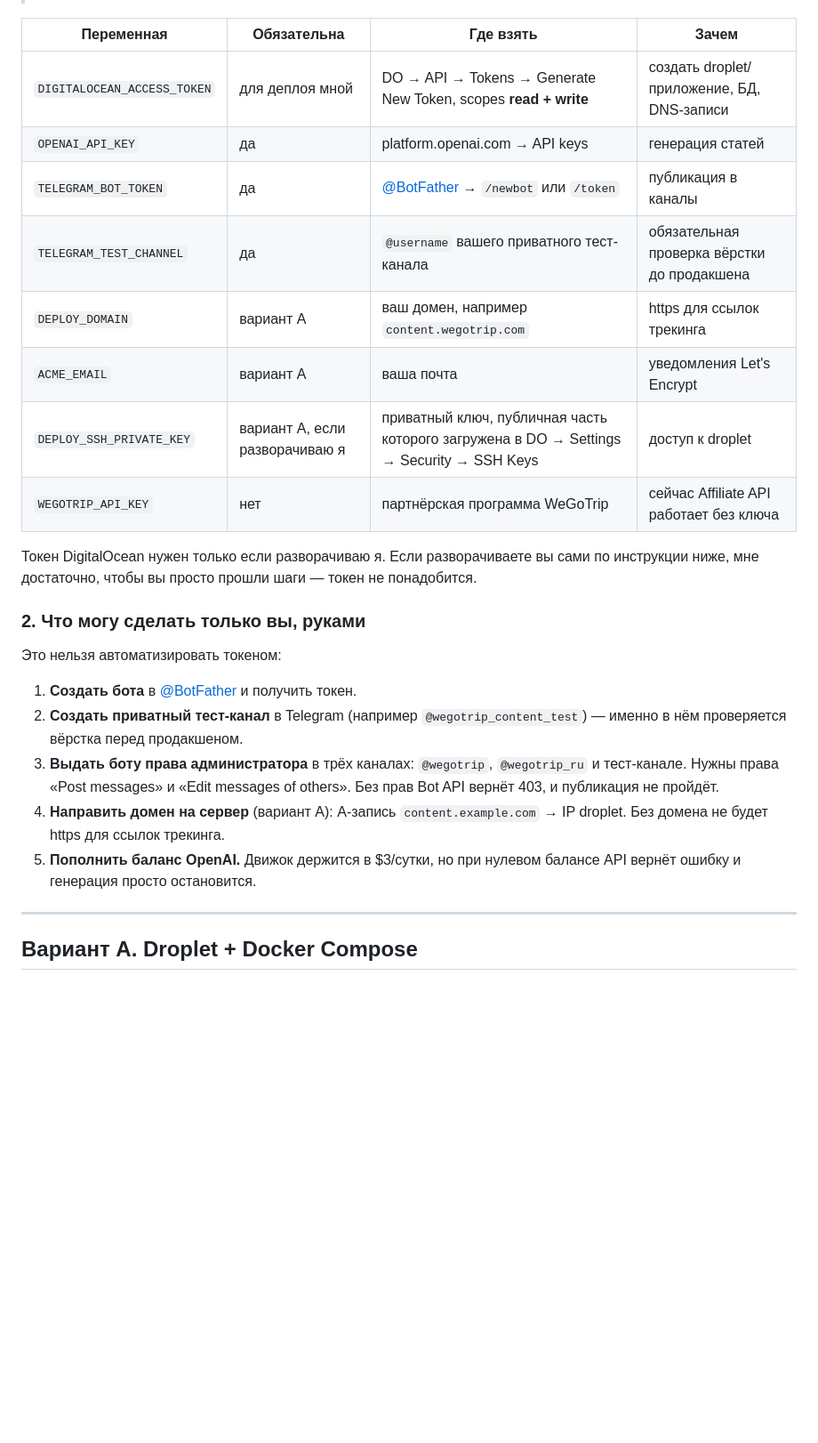
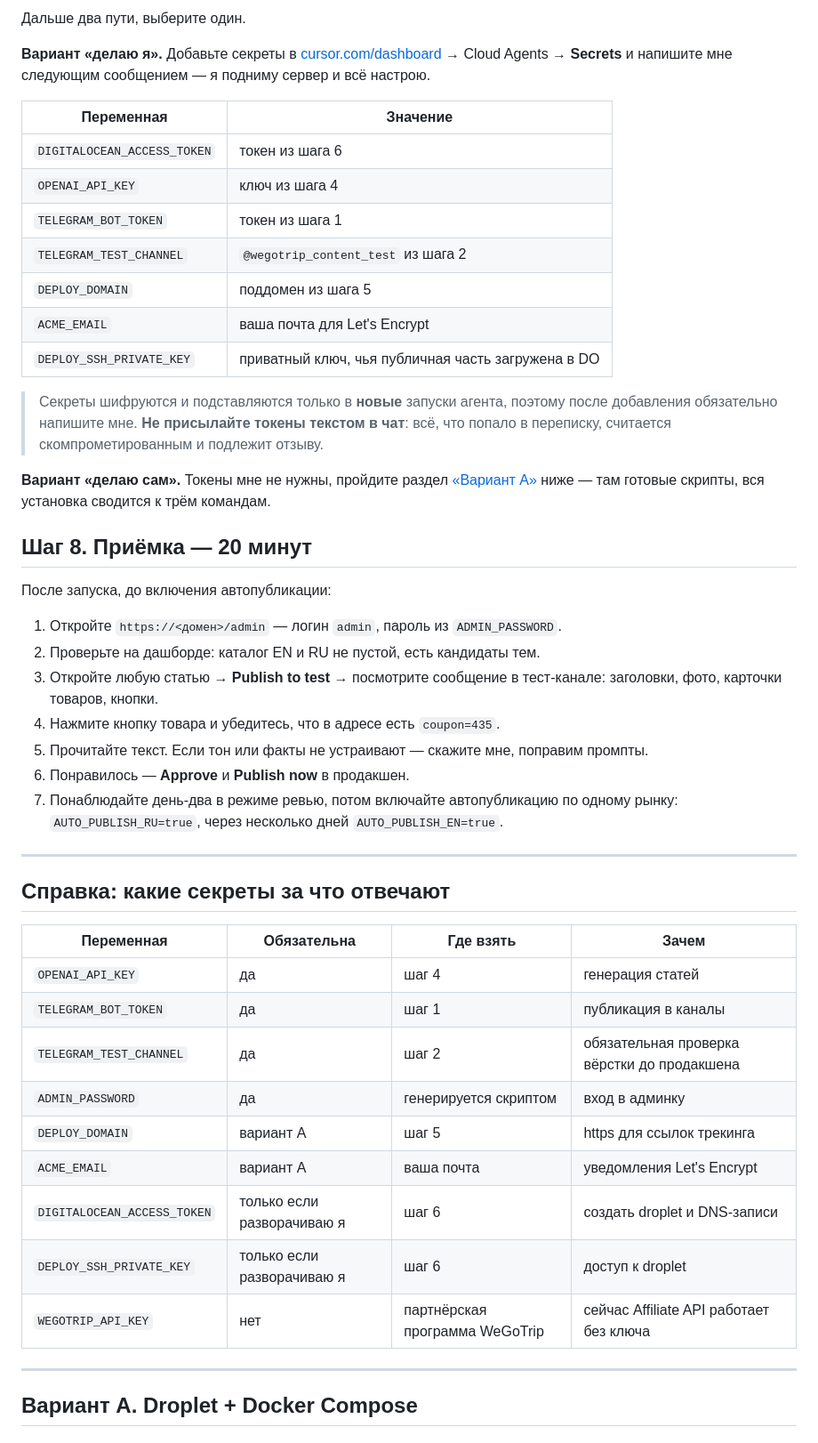
Before and after one commit to avgolovatyy-code/telegram-articles, a Markdown page: DEPLOY.md, the part around one of its changes. Shown at 89% size. Rendered like a GitHub page; blank space fills up the shorter version.

```diff
--- a/DEPLOY.md
+++ b/DEPLOY.md
@@ -33,32 +84,56 @@ Secrets** и добавьте переменные из таблицы ниже.
+Дальше два пути, выберите один.
+
+**Вариант «делаю я».** Добавьте секреты в
+[cursor.com/dashboard](https://cursor.com/dashboard) → Cloud Agents → **Secrets**
+и напишите мне следующим сообщением — я подниму сервер и всё настрою.
+
+| Переменная | Значение |
+| --- | --- |
+| `DIGITALOCEAN_ACCESS_TOKEN` | токен из шага 6 |
+| `OPENAI_API_KEY` | ключ из шага 4 |
+| `TELEGRAM_BOT_TOKEN` | токен из шага 1 |
+| `TELEGRAM_TEST_CHANNEL` | `@wegotrip_content_test` из шага 2 |
+| `DEPLOY_DOMAIN` | поддомен из шага 5 |
+| `ACME_EMAIL` | ваша почта для Let's Encrypt |
+| `DEPLOY_SSH_PRIVATE_KEY` | приватный ключ, чья публичная часть загружена в DO |
+
+> Секреты шифруются и подставляются только в **новые** запуски агента, поэтому после
+> добавления обязательно напишите мне. **Не присылайте токены текстом в чат**: всё, что
+> попало в переписку, считается скомпрометированным и подлежит отзыву.
+
+**Вариант «делаю сам».** Токены мне не нужны, пройдите раздел
+[«Вариант A»](#вариант-a-droplet--docker-compose) ниже — там готовые скрипты, вся
+установка сводится к трём командам.
+
+## Шаг 8. Приёмка — 20 минут
+
+После запуска, до включения автопубликации:
+
+1. Откройте `https://<домен>/admin` — логин `admin`, пароль из `ADMIN_PASSWORD`.
+2. Проверьте на дашборде: каталог EN и RU не пустой, есть кандидаты тем.
+3. Откройте любую статью → **Publish to test** → посмотрите сообщение в тест-канале:
+   заголовки, фото, карточки товаров, кнопки.
+4. Нажмите кнопку товара и убедитесь, что в адресе есть `coupon=435`.
+5. Прочитайте текст. Если тон или факты не устраивают — скажите мне, поправим промпты.
+6. Понравилось — **Approve** и **Publish now** в продакшен.
+7. Понаблюдайте день-два в режиме ревью, потом включайте автопубликацию по одному
+   рынку: `AUTO_PUBLISH_RU=true`, через несколько дней `AUTO_PUBLISH_EN=true`.
+
+---
+
+## Справка: какие секреты за что отвечают
 
 | Переменная | Обязательна | Где взять | Зачем |
 | --- | --- | --- | --- |
-| `DIGITALOCEAN_ACCESS_TOKEN` | для деплоя мной | DO → API → Tokens → Generate New Token, scopes **read + write** | создать droplet/приложение, БД, DNS-записи |
-| `OPENAI_API_KEY` | да | platform.openai.com → API keys | генерация статей |
-| `TELEGRAM_BOT_TOKEN` | да | [@BotFather](https://t.me/BotFather) → `/newbot` или `/token` | публикация в каналы |
-| `TELEGRAM_TEST_CHANNEL` | да | `@username` вашего приватного тест-канала | обязательная проверка вёрстки до продакшена |
-| `DEPLOY_DOMAIN` | вариант A | ваш домен, например `content.wegotrip.com` | https для ссылок трекинга |
+| `OPENAI_API_KEY` | да | шаг 4 | генерация статей |
+| `TELEGRAM_BOT_TOKEN` | да | шаг 1 | публикация в каналы |
+| `TELEGRAM_TEST_CHANNEL` | да | шаг 2 | обязательная проверка вёрстки до продакшена |
+| `ADMIN_PASSWORD` | да | генерируется скриптом | вход в админку |
+| `DEPLOY_DOMAIN` | вариант A | шаг 5 | https для ссылок трекинга |
 | `ACME_EMAIL` | вариант A | ваша почта | уведомления Let's Encrypt |
-| `DEPLOY_SSH_PRIVATE_KEY` | вариант A, если разворачиваю я | приватный ключ, публичная часть которого загружена в DO → Settings → Security → SSH Keys | доступ к droplet |
+| `DIGITALOCEAN_ACCESS_TOKEN` | только если разворачиваю я | шаг 6 | создать droplet и DNS-записи |
+| `DEPLOY_SSH_PRIVATE_KEY` | только если разворачиваю я | шаг 6 | доступ к droplet |
 | `WEGOTRIP_API_KEY` | нет | партнёрская программа WeGoTrip | сейчас Affiliate API работает без ключа |
-
-Токен DigitalOcean нужен только если разворачиваю я. Если разворачиваете вы сами по
-инструкции ниже, мне достаточно, чтобы вы просто прошли шаги — токен не понадобится.
-
-### 2. Что могу сделать только вы, руками
-
-Это нельзя автоматизировать токеном:
-
-1. **Создать бота** в [@BotFather](https://t.me/BotFather) и получить токен.
-2. **Создать приватный тест-канал** в Telegram (например `@wegotrip_content_test`) —
-   именно в нём проверяется вёрстка перед продакшеном.
-3. **Выдать боту права администратора** в трёх каналах: `@wegotrip`, `@wegotrip_ru` и
-   тест-канале. Нужны права «Post messages» и «Edit messages of others».
-   Без прав Bot API вернёт 403, и публикация не пройдёт.
-4. **Направить домен на сервер** (вариант A): A-запись `content.example.com` → IP
-   droplet. Без домена не будет https для ссылок трекинга.
-5. **Пополнить баланс OpenAI.** Движок держится в $3/сутки, но при нулевом балансе API
-   вернёт ошибку и генерация просто остановится.
 
 ---
 
```
Also changed, not shown: other parts of DEPLOY.md (+68 -24 lines).
